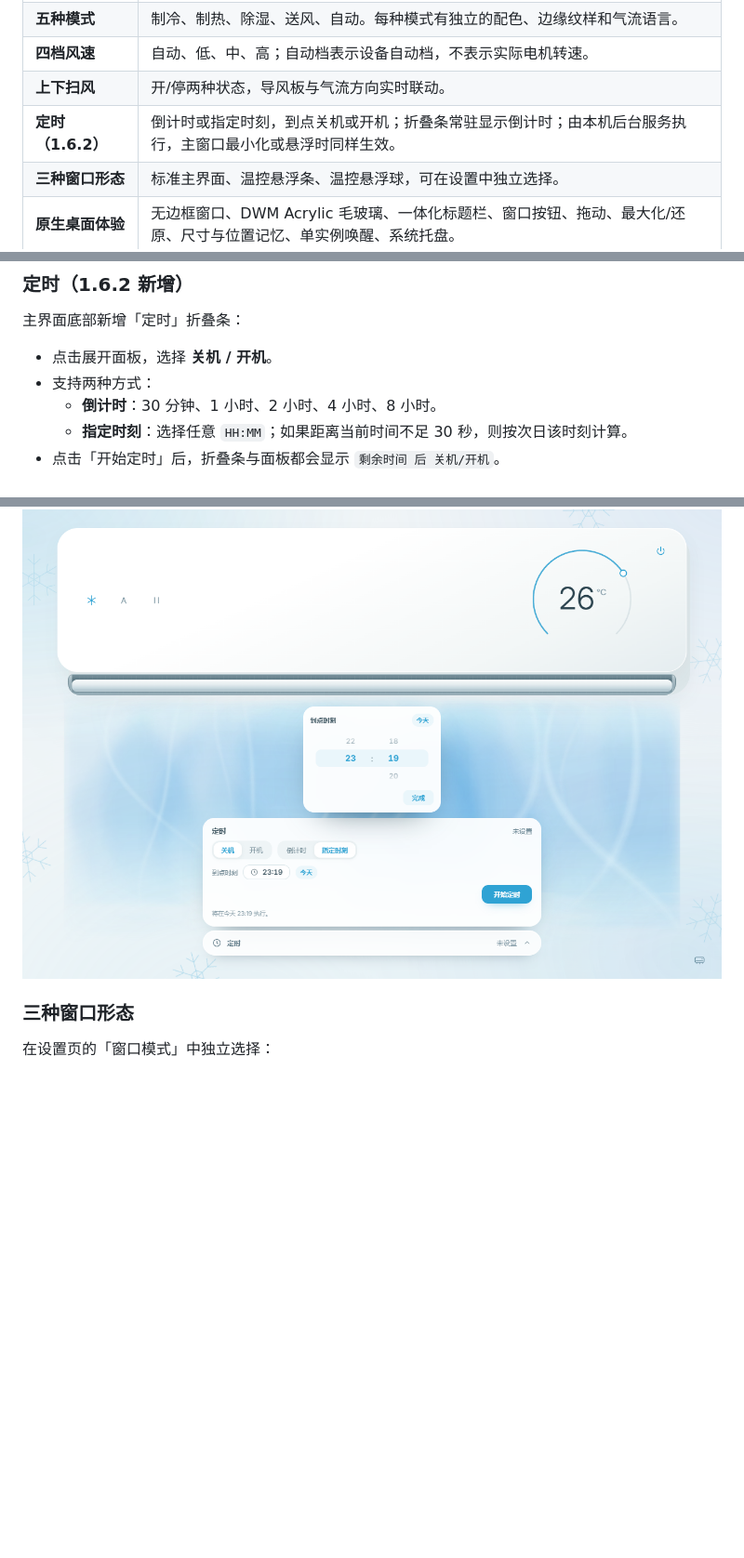
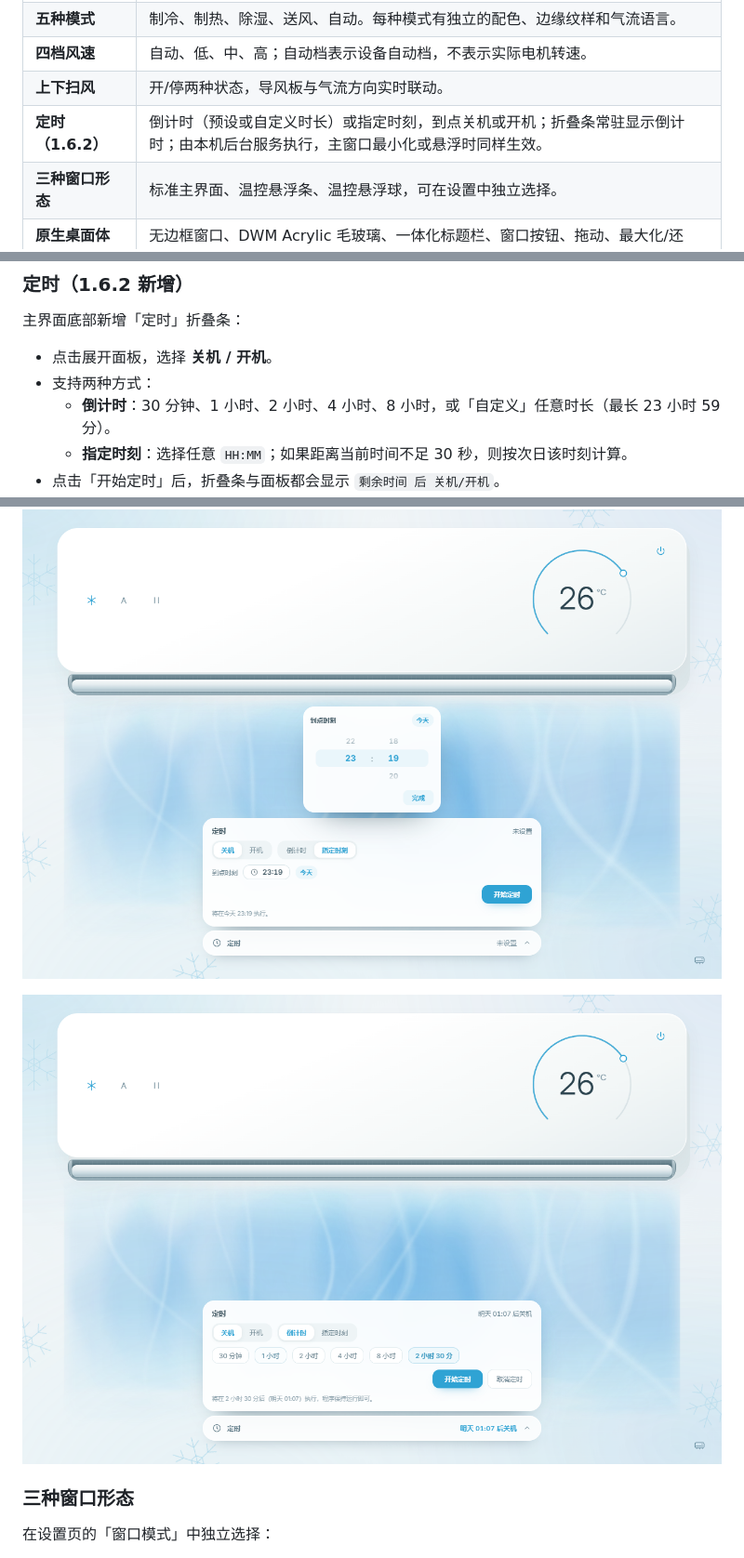
Before and after one commit to Pikasn/aira-airconditioner, a Markdown page: README.md, 3 parts joined by grey strips. Shown: that part at 93% size. Rendered like a GitHub page; pictures changed too: docs/screenshots/timer-custom.png (added); blank space fills up the shorter version.

Commit message:
feat(timer): 支持自定义倒计时时长并完善滚轮提交

```diff
--- a/README.md
+++ b/README.md
@@ -58,7 +58,7 @@
 | **五种模式** | 制冷、制热、除湿、送风、自动。每种模式有独立的配色、边缘纹样和气流语言。 |
 | **四档风速** | 自动、低、中、高；自动档表示设备自动档，不表示实际电机转速。 |
 | **上下扫风** | 开/停两种状态，导风板与气流方向实时联动。 |
-| **定时（1.6.2）** | 倒计时或指定时刻，到点关机或开机；折叠条常驻显示倒计时；由本机后台服务执行，主窗口最小化或悬浮时同样生效。 |
+| **定时（1.6.2）** | 倒计时（预设或自定义时长）或指定时刻，到点关机或开机；折叠条常驻显示倒计时；由本机后台服务执行，主窗口最小化或悬浮时同样生效。 |
 | **三种窗口形态** | 标准主界面、温控悬浮条、温控悬浮球，可在设置中独立选择。 |
 | **原生桌面体验** | 无边框窗口、DWM Acrylic 毛玻璃、一体化标题栏、窗口按钮、拖动、最大化/还原、尺寸与位置记忆、单实例唤醒、系统托盘。 |
 | **设备状态同步** | 3 秒轮询设备状态；断线自动降级；设备忙时控制请求自动重试，不丢失刚拖动的温度。 |
@@ -87,7 +87,7 @@
 
 - 点击展开面板，选择 **关机 / 开机**。
 - 支持两种方式：
-  - **倒计时**：30 分钟、1 小时、2 小时、4 小时、8 小时。
+  - **倒计时**：30 分钟、1 小时、2 小时、4 小时、8 小时，或「自定义」任意时长（最长 23 小时 59 分）。
   - **指定时刻**：选择任意 `HH:MM`；如果距离当前时间不足 30 秒，则按次日该时刻计算。
 - 点击「开始定时」后，折叠条与面板都会显示 `剩余时间 后 关机/开机`。
 - 定时保存在本机 `.local/timer.json`，程序重启后仍然有效；如果重启时已经过点，会立即补执行一次。
@@ -97,6 +97,8 @@
 - 定时只在程序运行时执行；完全退出程序后不会触发。
 
 ![定时面板](docs/screenshots/timer.png)
+
+![自定义倒计时](docs/screenshots/timer-custom.png)
 
 ### 三种窗口形态
 
```
Also changed, not shown: CHANGELOG.md (+1 -0 lines), 3 other files.
